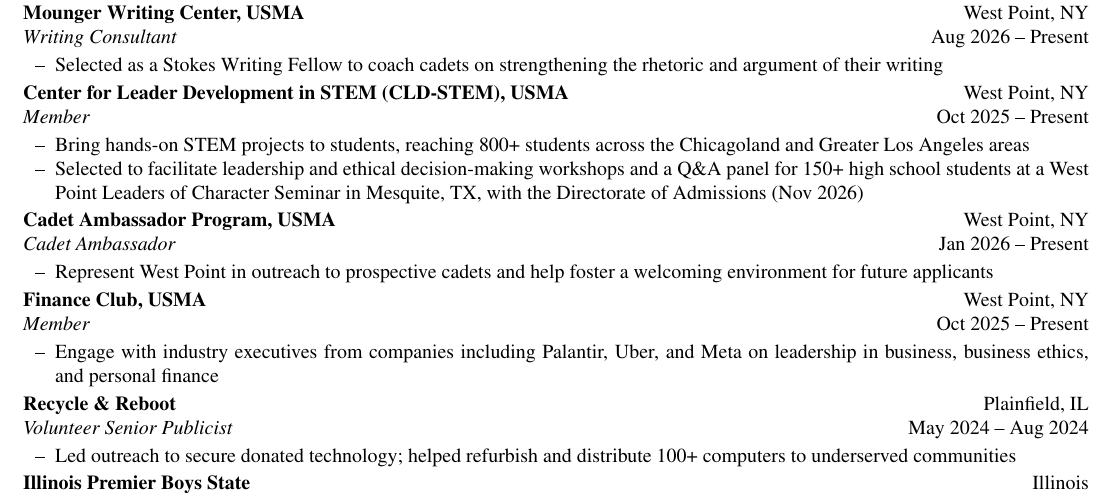
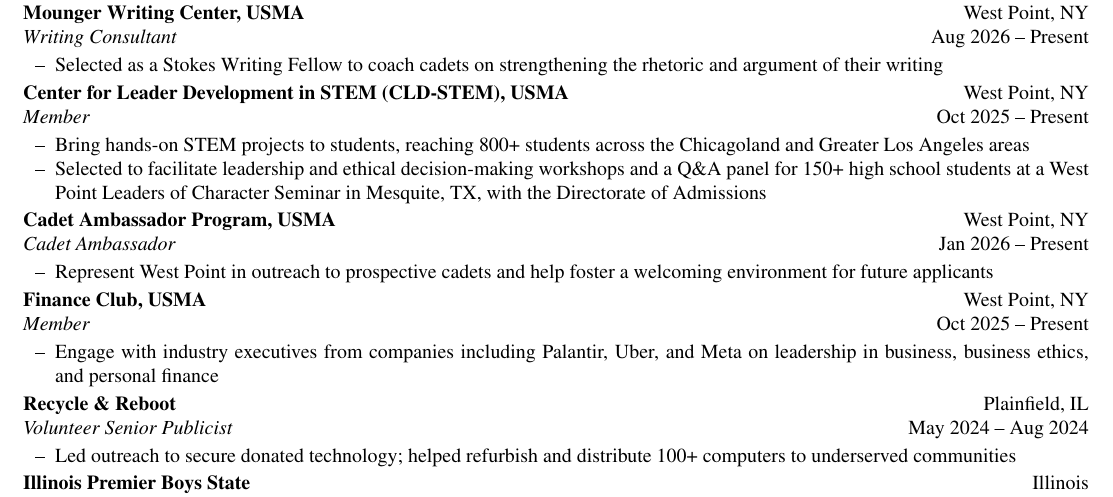
Before and after one commit to JettDrums/VELOCITY, a LaTeX CV (application/latex/Pezan_CV.tex): part of page 2 of 2, cut so that both start at the same text. Compiled offline with pdfLaTeX.

Commit message:
CV: drop event month from WPLCS bullet
Co-Authored-By: Claude Opus 5.5 <noreply@anthropic.com>
Claude-Session: https://claude.ai/code/session_01HUa9sxRc7o7bsnuzSz3H5S

```diff
--- a/application/latex/Pezan_CV.tex
+++ b/application/latex/Pezan_CV.tex
@@ -143,7 +143,7 @@
 \entry{Center for Leader Development in STEM (CLD-STEM), USMA}{West Point, NY}{Member}{Oct 2025 -- Present}
 \begin{itemize}
   \item Bring hands-on STEM projects to students, reaching 800+ students across the Chicagoland and Greater Los Angeles areas
-  \item Selected to facilitate leadership and ethical decision-making workshops and a Q\&A panel for 150+ high school students at a West Point Leaders of Character Seminar in Mesquite, TX, with the Directorate of Admissions (Nov 2026)
+  \item Selected to facilitate leadership and ethical decision-making workshops and a Q\&A panel for 150+ high school students at a West Point Leaders of Character Seminar in Mesquite, TX, with the Directorate of Admissions
 \end{itemize}
 \entry{Cadet Ambassador Program, USMA}{West Point, NY}{Cadet Ambassador}{Jan 2026 -- Present}
 \begin{itemize}
```
Also changed, not shown: application/latex/Pezan_CV.pdf, application/latex/Pezan_Resume.pdf.
